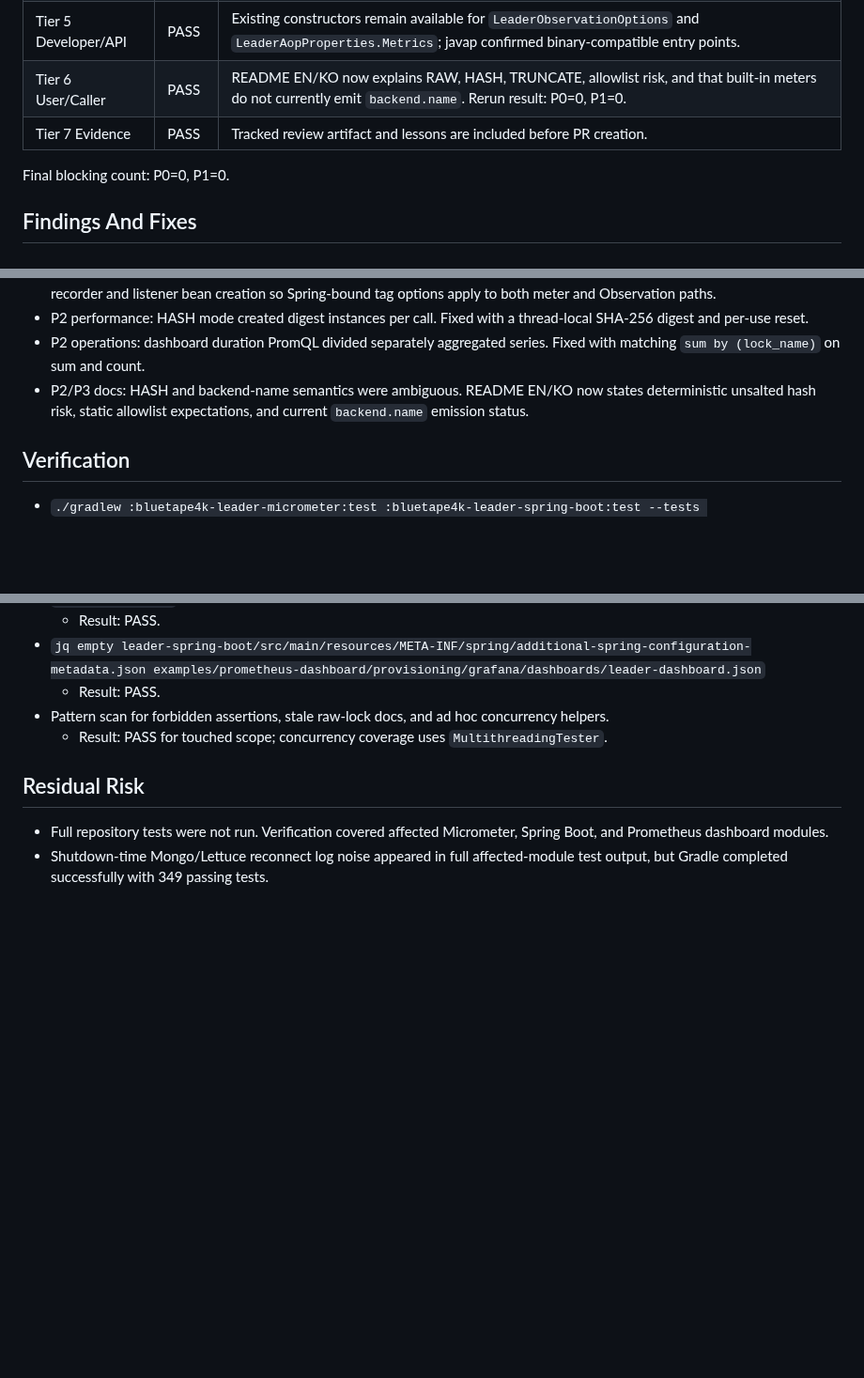
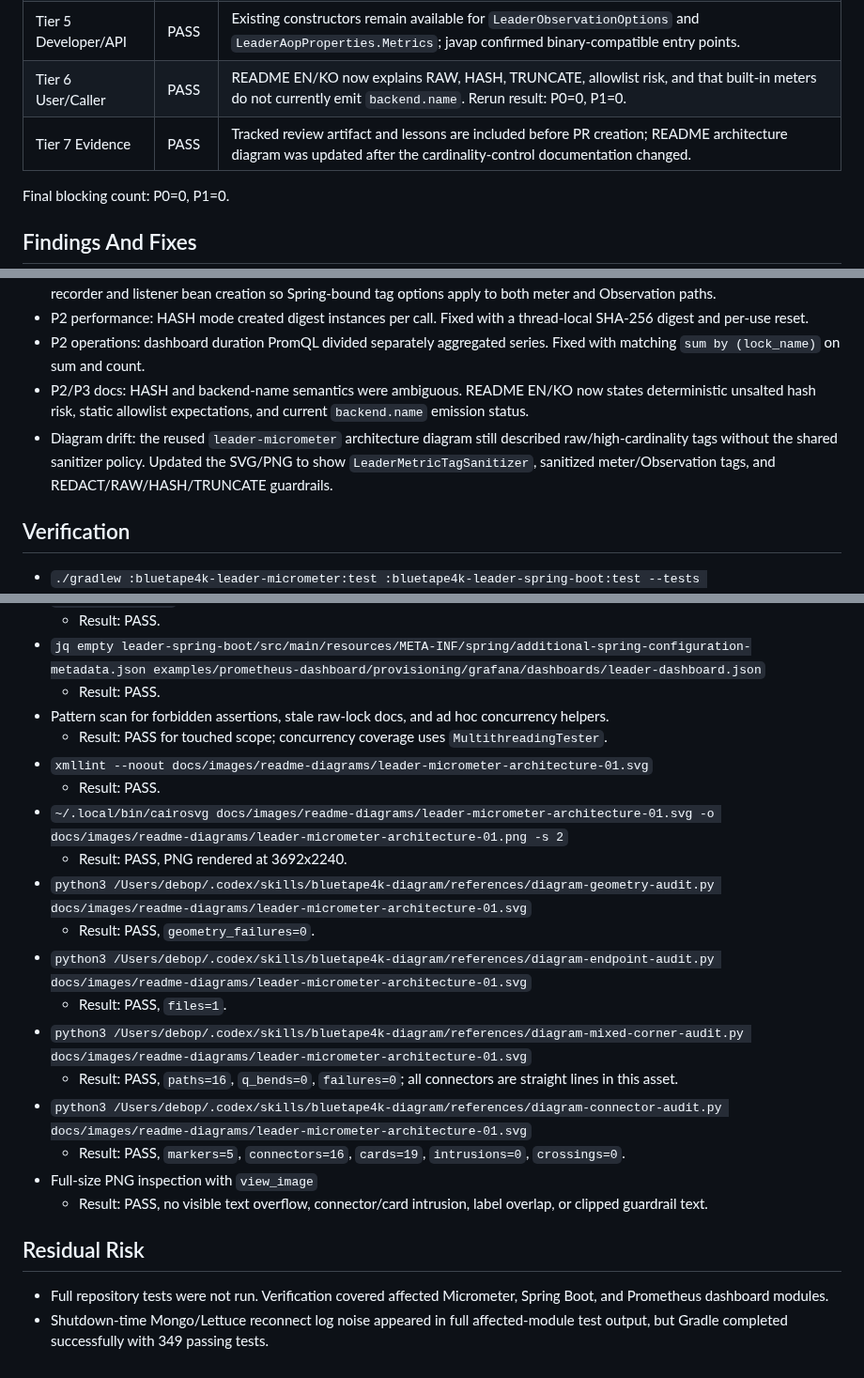
Before and after one commit to bluetape4k/bluetape4k-leader, a Markdown page: docs/review/2026-07-03-issue-530-cardinality-controls-code-review.md, 3 parts joined by grey strips. Shown at 94% size. Drawn GitHub-style; blank space fills up the shorter version.

Commit message:
docs: sync metric cardinality diagram
Update the shared leader-micrometer README diagram so the visual explanation matches the new tag sanitizer policy.

Constraint: README sections for #530 reuse this architecture diagram across micrometer, Spring Boot, and Prometheus dashboard docs.

Rejected: Leaving the existing raw-tag wording in the diagram | it contradicts the sanitized-by-default contract.

Confidence: high

Scope-risk: narrow

Directive: Keep README diagrams synchronized with observability contract changes, including shared reused assets.

Tested: xmllint --noout docs/images/readme-diagrams/leader-micrometer-architecture-01.svg

Tested: cairosvg render to PNG and full-size PNG visual inspection

Tested: diagram geometry, endpoint, mixed-corner, and connector audits

Not-tested: Gradle tests; docs/asset-only update after previously passing affected-module CI.

```diff
--- a/docs/review/2026-07-03-issue-530-cardinality-controls-code-review.md
+++ b/docs/review/2026-07-03-issue-530-cardinality-controls-code-review.md
@@ -17,7 +17,7 @@
 | Tier 4 Operations | PASS | Fresh affected-module verification completed; prior evidence gap was closed by full module tests. |
 | Tier 5 Developer/API | PASS | Existing constructors remain available for `LeaderObservationOptions` and `LeaderAopProperties.Metrics`; javap confirmed binary-compatible entry points. |
 | Tier 6 User/Caller | PASS | README EN/KO now explains RAW, HASH, TRUNCATE, allowlist risk, and that built-in meters do not currently emit `backend.name`. Rerun result: P0=0, P1=0. |
-| Tier 7 Evidence | PASS | Tracked review artifact and lessons are included before PR creation. |
+| Tier 7 Evidence | PASS | Tracked review artifact and lessons are included before PR creation; README architecture diagram was updated after the cardinality-control documentation changed. |
 
 Final blocking count: P0=0, P1=0.
 
@@ -29,6 +29,7 @@ Final blocking count: P0=0, P1=0.
 - P2 performance: HASH mode created digest instances per call. Fixed with a thread-local SHA-256 digest and per-use reset.
 - P2 operations: dashboard duration PromQL divided separately aggregated series. Fixed with matching `sum by (lock_name)` on sum and count.
 - P2/P3 docs: HASH and backend-name semantics were ambiguous. README EN/KO now states deterministic unsalted hash risk, static allowlist expectations, and current `backend.name` emission status.
+- Diagram drift: the reused `leader-micrometer` architecture diagram still described raw/high-cardinality tags without the shared sanitizer policy. Updated the SVG/PNG to show `LeaderMetricTagSanitizer`, sanitized meter/Observation tags, and REDACT/RAW/HASH/TRUNCATE guardrails.
 
 ## Verification
 
@@ -48,6 +49,20 @@ Final blocking count: P0=0, P1=0.
   - Result: PASS.
 - Pattern scan for forbidden assertions, stale raw-lock docs, and ad hoc concurrency helpers.
   - Result: PASS for touched scope; concurrency coverage uses `MultithreadingTester`.
+- `xmllint --noout docs/images/readme-diagrams/leader-micrometer-architecture-01.svg`
+  - Result: PASS.
+- `~/.local/bin/cairosvg docs/images/readme-diagrams/leader-micrometer-architecture-01.svg -o docs/images/readme-diagrams/leader-micrometer-architecture-01.png -s 2`
+  - Result: PASS, PNG rendered at 3692x2240.
+- `python3 /Users/debop/.codex/skills/bluetape4k-diagram/references/diagram-geometry-audit.py docs/images/readme-diagrams/leader-micrometer-architecture-01.svg`
+  - Result: PASS, `geometry_failures=0`.
+- `python3 /Users/debop/.codex/skills/bluetape4k-diagram/references/diagram-endpoint-audit.py docs/images/readme-diagrams/leader-micrometer-architecture-01.svg`
+  - Result: PASS, `files=1`.
+- `python3 /Users/debop/.codex/skills/bluetape4k-diagram/references/diagram-mixed-corner-audit.py docs/images/readme-diagrams/leader-micrometer-architecture-01.svg`
+  - Result: PASS, `paths=16`, `q_bends=0`, `failures=0`; all connectors are straight lines in this asset.
+- `python3 /Users/debop/.codex/skills/bluetape4k-diagram/references/diagram-connector-audit.py docs/images/readme-diagrams/leader-micrometer-architecture-01.svg`
+  - Result: PASS, `markers=5`, `connectors=16`, `cards=19`, `intrusions=0`, `crossings=0`.
+- Full-size PNG inspection with `view_image`
+  - Result: PASS, no visible text overflow, connector/card intrusion, label overlap, or clipped guardrail text.
 
 ## Residual Risk
 
```
Also changed, not shown: docs/images/readme-diagrams/leader-micrometer-architecture-01.png, 1 other file.
